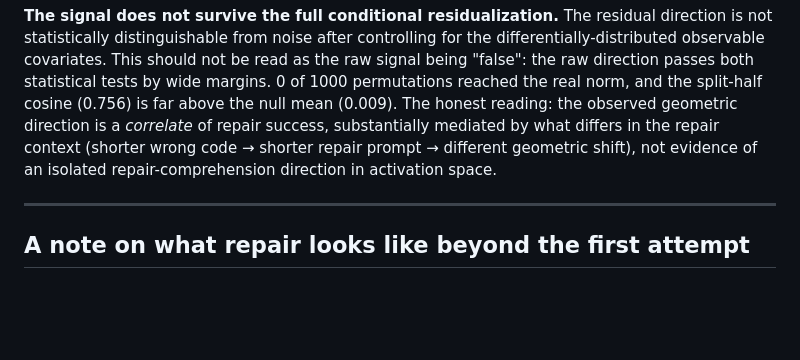
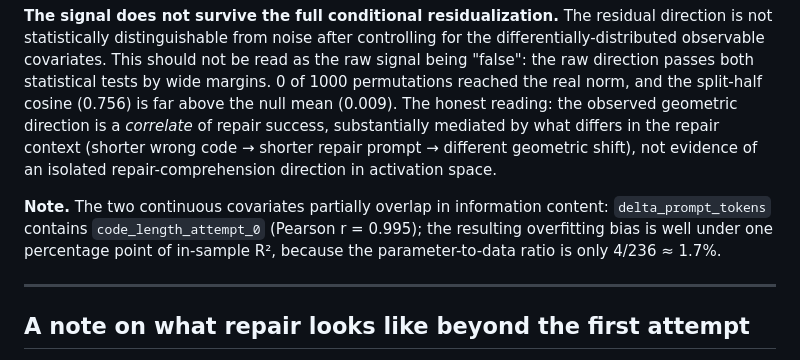
Before and after one commit to CarloDiCicco/ReasoningLab, a Markdown page: README.md, the part around the change. Drawn GitHub-style; blank space fills up the shorter version.

Commit message:
Add note on covariate overlap and overfitting bias in README.md

```diff
--- a/README.md
+++ b/README.md
@@ -98,6 +98,8 @@ Residualizing each of the 2560 hidden-state delta dimensions against a 4-column
 
 **The signal does not survive the full conditional residualization.** The residual direction is not statistically distinguishable from noise after controlling for the differentially-distributed observable covariates. This should not be read as the raw signal being "false": the raw direction passes both statistical tests by wide margins. 0 of 1000 permutations reached the real norm, and the split-half cosine (0.756) is far above the null mean (0.009). The honest reading: the observed geometric direction is a *correlate* of repair success, substantially mediated by what differs in the repair context (shorter wrong code → shorter repair prompt → different geometric shift), not evidence of an isolated repair-comprehension direction in activation space.
 
+**Note.** The two continuous covariates partially overlap in information content: `delta_prompt_tokens` contains `code_length_attempt_0` (Pearson r = 0.995); the resulting overfitting bias is well under one percentage point of in-sample R², because the parameter-to-data ratio is only 4/236 ≈ 1.7%.
+
 ---
 
 ## A note on what repair looks like beyond the first attempt
```
